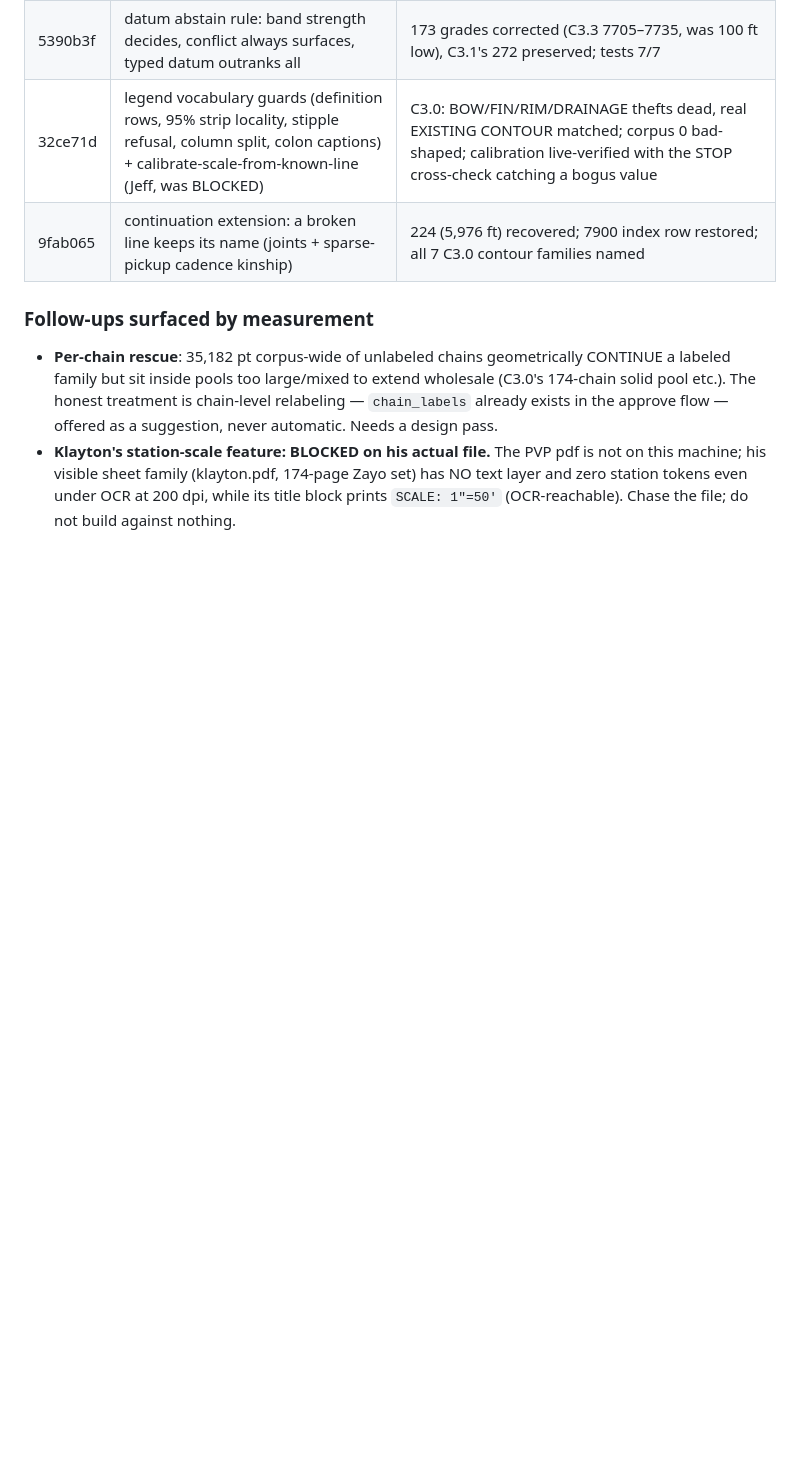
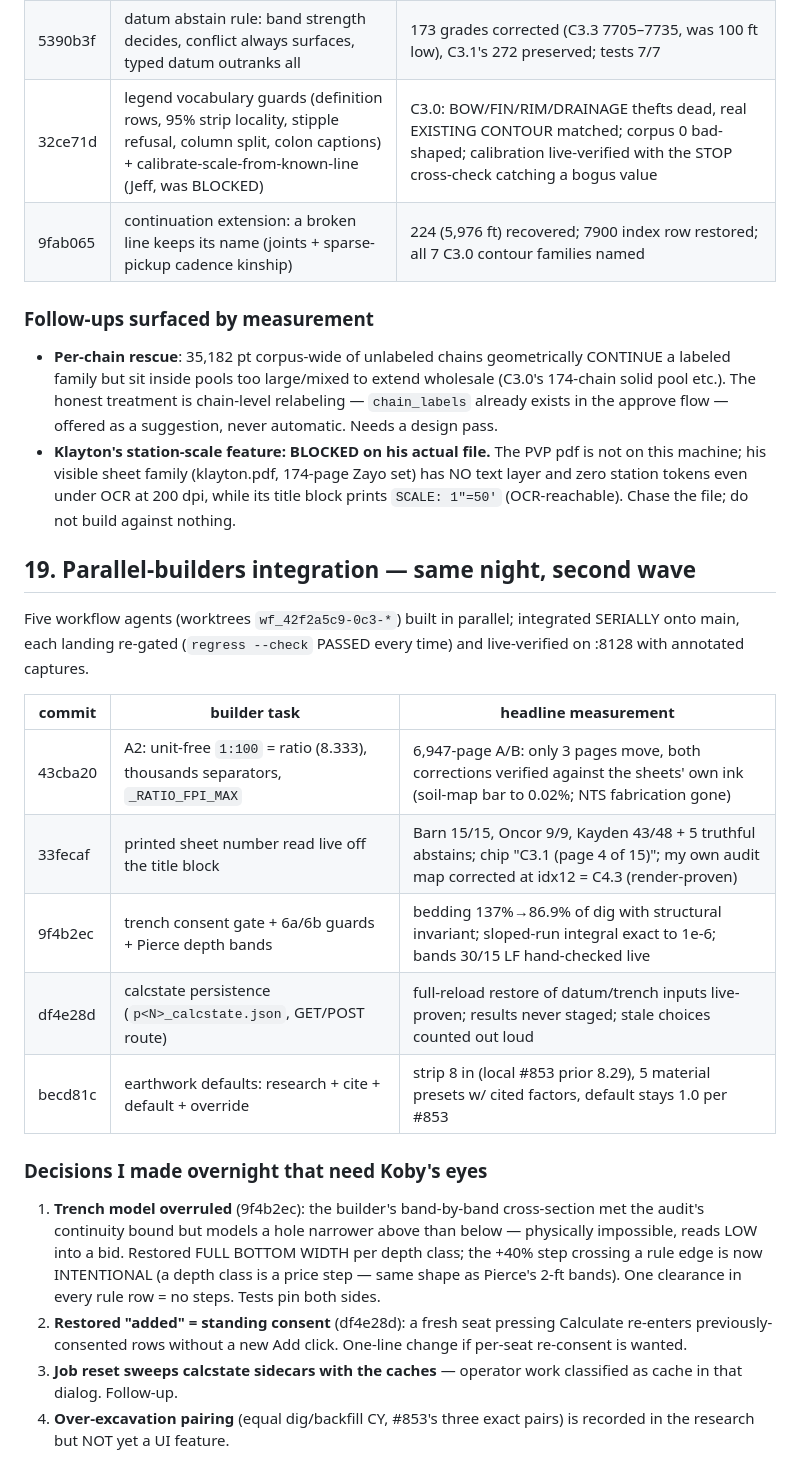
Before and after one commit to AtlasSolutions100/CET, a Markdown page: EXCAVATION-PLAN.md, the part around the change. Rendered like a GitHub page; blank space fills up the shorter version.

Commit message:
Ledger for the parallel-builders integration wave
Co-Authored-By: Claude Fable 5 <noreply@anthropic.com>

```diff
--- a/EXCAVATION-PLAN.md
+++ b/EXCAVATION-PLAN.md
@@ -776,3 +776,34 @@ Committed on `provenance-and-gate`, dev-only, live-verified each:
   set) has NO text layer and zero station tokens even under OCR at 200 dpi,
   while its title block prints `SCALE: 1"=50'` (OCR-reachable). Chase the file;
   do not build against nothing.
+
+## 19. Parallel-builders integration — same night, second wave
+
+Five workflow agents (worktrees `wf_42f2a5c9-0c3-*`) built in parallel;
+integrated SERIALLY onto main, each landing re-gated (`regress --check`
+PASSED every time) and live-verified on :8128 with annotated captures.
+
+| commit | builder task | headline measurement |
+|---|---|---|
+| 43cba20 | A2: unit-free `1:100` = ratio (8.333), thousands separators, `_RATIO_FPI_MAX` | 6,947-page A/B: only 3 pages move, both corrections verified against the sheets' own ink (soil-map bar to 0.02%; NTS fabrication gone) |
+| 33fecaf | printed sheet number read live off the title block | Barn 15/15, Oncor 9/9, Kayden 43/48 + 5 truthful abstains; chip "C3.1 (page 4 of 15)"; my own audit map corrected at idx12 = C4.3 (render-proven) |
+| 9f4b2ec | trench consent gate + 6a/6b guards + Pierce depth bands | bedding 137%→86.9% of dig with structural invariant; sloped-run integral exact to 1e-6; bands 30/15 LF hand-checked live |
+| df4e28d | calcstate persistence (`p<N>_calcstate.json`, GET/POST route) | full-reload restore of datum/trench inputs live-proven; results never staged; stale choices counted out loud |
+| becd81c | earthwork defaults: research + cite + default + override | strip 8 in (local #853 prior 8.29), 5 material presets w/ cited factors, default stays 1.0 per #853 |
+
+### Decisions I made overnight that need Koby's eyes
+
+1. **Trench model overruled** (9f4b2ec): the builder's band-by-band
+   cross-section met the audit's continuity bound but models a hole narrower
+   above than below — physically impossible, reads LOW into a bid. Restored
+   FULL BOTTOM WIDTH per depth class; the +40% step crossing a rule edge is
+   now INTENTIONAL (a depth class is a price step — same shape as Pierce's
+   2-ft bands). One clearance in every rule row = no steps. Tests pin both
+   sides.
+2. **Restored "added" = standing consent** (df4e28d): a fresh seat pressing
+   Calculate re-enters previously-consented rows without a new Add click.
+   One-line change if per-seat re-consent is wanted.
+3. **Job reset sweeps calcstate sidecars with the caches** — operator work
+   classified as cache in that dialog. Follow-up.
+4. **Over-excavation pairing** (equal dig/backfill CY, #853's three exact
+   pairs) is recorded in the research but NOT yet a UI feature.
```
